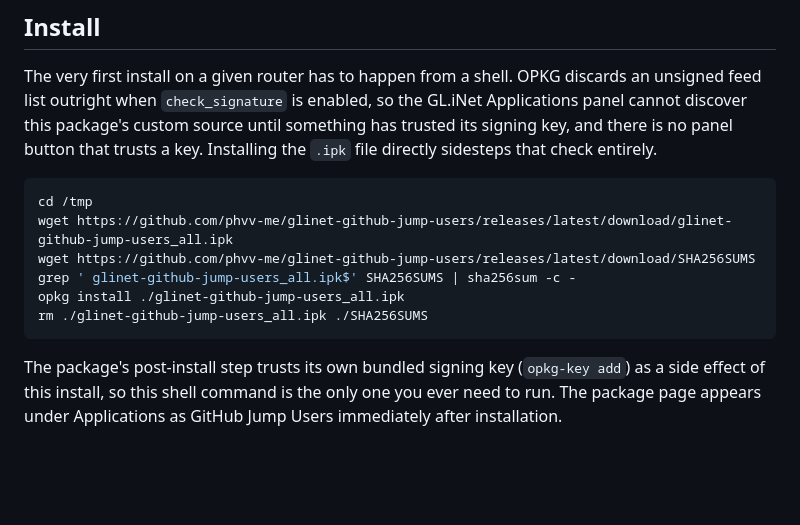
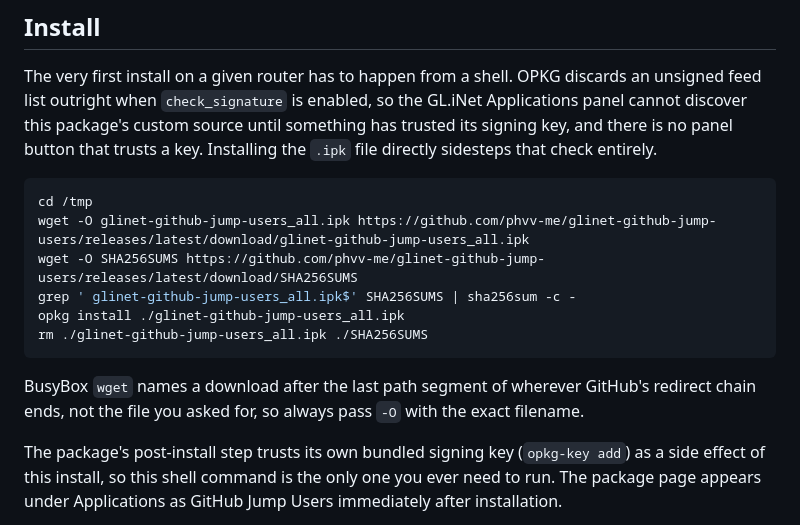
Before and after one commit to phvv-me/glinet-github-jump-users, a Markdown page: README.md, the part around the change. Rendered like a GitHub page; blank space fills up the shorter version.

Commit message:
Pin wget output filenames in the install instructions
BusyBox wget names a download after the last path segment of
wherever a redirect chain ends rather than the requested URL, so it
saved GitHub's UUID-named release-asset redirect target instead of
the intended filename, breaking the checksum and install steps that
follow it.

````diff
--- a/README.md
+++ b/README.md
@@ -12,12 +12,14 @@ The very first install on a given router has to happen from a shell. OPKG discar
 
 ```sh
 cd /tmp
-wget https://github.com/phvv-me/glinet-github-jump-users/releases/latest/download/glinet-github-jump-users_all.ipk
-wget https://github.com/phvv-me/glinet-github-jump-users/releases/latest/download/SHA256SUMS
+wget -O glinet-github-jump-users_all.ipk https://github.com/phvv-me/glinet-github-jump-users/releases/latest/download/glinet-github-jump-users_all.ipk
+wget -O SHA256SUMS https://github.com/phvv-me/glinet-github-jump-users/releases/latest/download/SHA256SUMS
 grep ' glinet-github-jump-users_all.ipk$' SHA256SUMS | sha256sum -c -
 opkg install ./glinet-github-jump-users_all.ipk
 rm ./glinet-github-jump-users_all.ipk ./SHA256SUMS
 ```
+
+BusyBox `wget` names a download after the last path segment of wherever GitHub's redirect chain ends, not the file you asked for, so always pass `-O` with the exact filename.
 
 The package's post-install step trusts its own bundled signing key (`opkg-key add`) as a side effect of this install, so this shell command is the only one you ever need to run. The package page appears under Applications as GitHub Jump Users immediately after installation.
 
````
